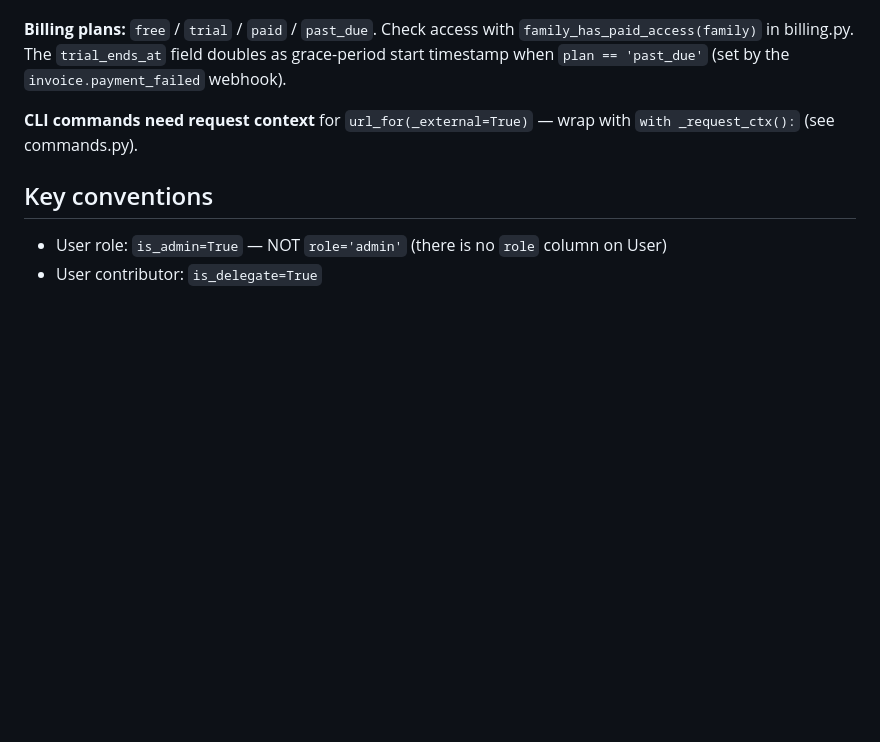
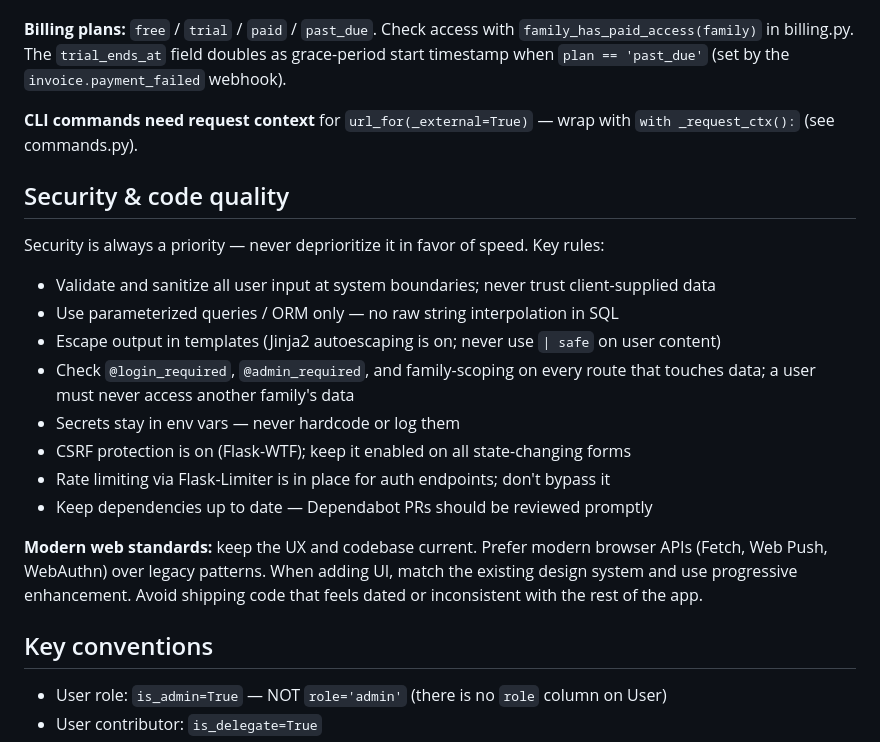
Before and after one commit to jeremypease/swugl, a Markdown page: CLAUDE.md, the part around the change. Rendered like a GitHub page; blank space fills up the shorter version.

Commit message:
Add security and modern web standards section to CLAUDE.md
https://claude.ai/code/session_01NCcDrFn5E6rcDVuHEfdn9y

```diff
--- a/CLAUDE.md
+++ b/CLAUDE.md
@@ -48,6 +48,20 @@ flask merge-persons --keep-id X --remove-id Y  # merge duplicate Person records
 **Billing plans:** `free` / `trial` / `paid` / `past_due`. Check access with `family_has_paid_access(family)` in billing.py. The `trial_ends_at` field doubles as grace-period start timestamp when `plan == 'past_due'` (set by the `invoice.payment_failed` webhook).
 
 **CLI commands need request context** for `url_for(_external=True)` — wrap with `with _request_ctx():` (see commands.py).
+
+## Security & code quality
+
+Security is always a priority — never deprioritize it in favor of speed. Key rules:
+- Validate and sanitize all user input at system boundaries; never trust client-supplied data
+- Use parameterized queries / ORM only — no raw string interpolation in SQL
+- Escape output in templates (Jinja2 autoescaping is on; never use `| safe` on user content)
+- Check `@login_required`, `@admin_required`, and family-scoping on every route that touches data; a user must never access another family's data
+- Secrets stay in env vars — never hardcode or log them
+- CSRF protection is on (Flask-WTF); keep it enabled on all state-changing forms
+- Rate limiting via Flask-Limiter is in place for auth endpoints; don't bypass it
+- Keep dependencies up to date — Dependabot PRs should be reviewed promptly
+
+**Modern web standards:** keep the UX and codebase current. Prefer modern browser APIs (Fetch, Web Push, WebAuthn) over legacy patterns. When adding UI, match the existing design system and use progressive enhancement. Avoid shipping code that feels dated or inconsistent with the rest of the app.
 
 ## Key conventions
 
```
